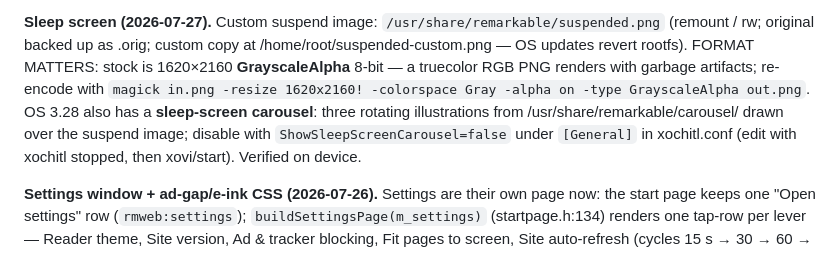
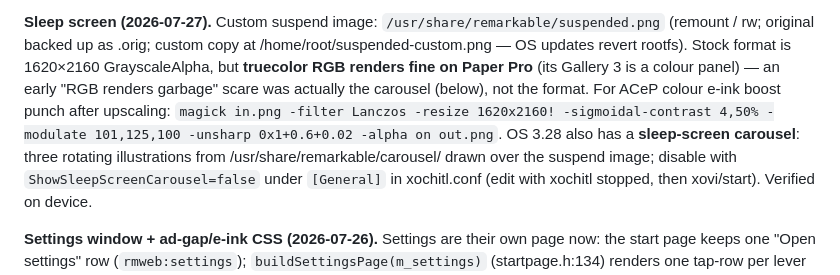
Before and after one commit to exp78/rmweb, a Markdown page: CLAUDE.md, the part around the change. Rendered like a GitHub page.

Commit message:
docs: sleep screen — RGB is fine on Paper Pro, ACeP enhancement recipe
Co-Authored-By: Claude Opus 4.8 <noreply@anthropic.com>

```diff
--- a/CLAUDE.md
+++ b/CLAUDE.md
@@ -290,10 +290,12 @@ xochitl via /home/root/xovi/start, and tripletap does exactly that.
 
 **Sleep screen (2026-07-27).** Custom suspend image: `/usr/share/remarkable/suspended.png` (remount /
 rw; original backed up as .orig; custom copy at /home/root/suspended-custom.png — OS updates revert
-rootfs). FORMAT MATTERS: stock is 1620×2160 **GrayscaleAlpha** 8-bit — a truecolor RGB PNG renders
-with garbage artifacts; re-encode with `magick in.png -resize 1620x2160! -colorspace Gray -alpha on
--type GrayscaleAlpha out.png`. OS 3.28 also has a **sleep-screen carousel**: three rotating
-illustrations from /usr/share/remarkable/carousel/ drawn over the suspend image; disable with
+rootfs). Stock format is 1620×2160 GrayscaleAlpha, but **truecolor RGB renders fine on Paper Pro**
+(its Gallery 3 is a colour panel) — an early "RGB renders garbage" scare was actually the carousel
+(below), not the format. For ACeP colour e-ink boost punch after upscaling: `magick in.png -filter
+Lanczos -resize 1620x2160! -sigmoidal-contrast 4,50% -modulate 101,125,100 -unsharp 0x1+0.6+0.02
+-alpha on out.png`. OS 3.28 also has a **sleep-screen carousel**: three rotating illustrations from
+/usr/share/remarkable/carousel/ drawn over the suspend image; disable with
 `ShowSleepScreenCarousel=false` under `[General]` in xochitl.conf (edit with xochitl stopped, then
 xovi/start). Verified on device.
 
```
